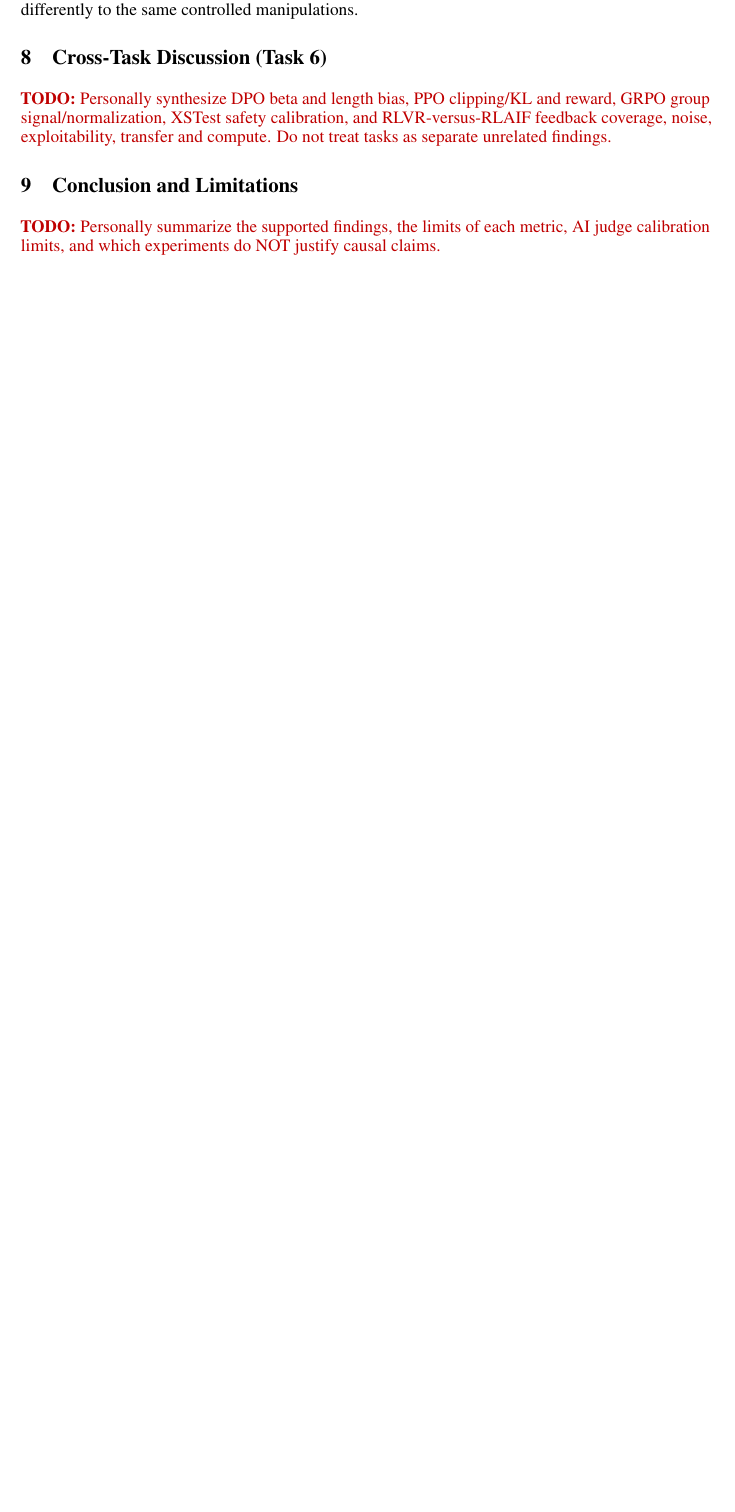
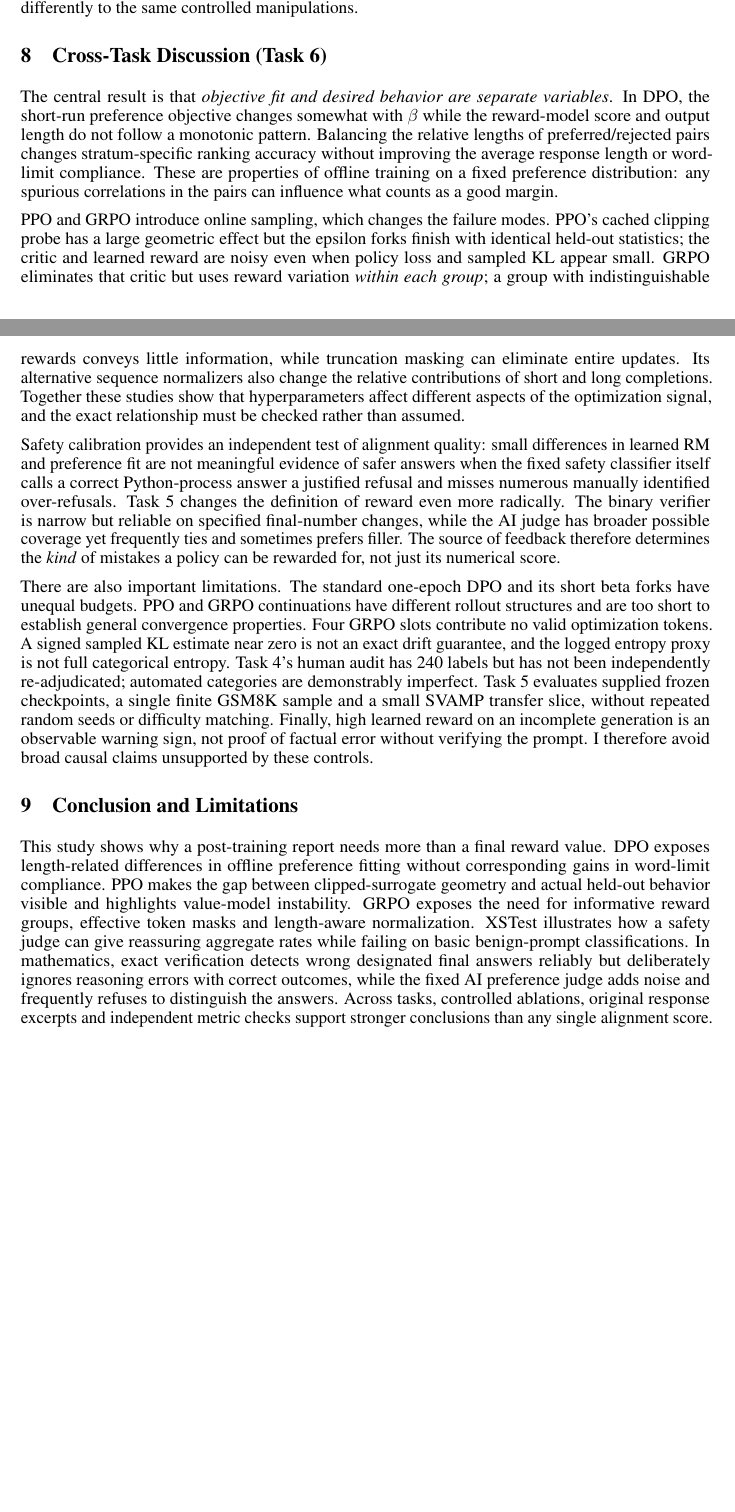
Before and after one commit to Mujtaba7734/Advanced-Topics-in-Machine-Learning, a LaTeX problem sheet (Assignment-2/Report/main.tex): part of page 11 of 16 before the commit and two parts of pages 11 and 12 of 17 after it, the two joined at a grey line, cut so that both start at the same text, the shorter picture padded with empty space. Compiled offline with pdfLaTeX.

Commit message:
Finish cross-task synthesis, limitations, conclusion and source bibliography wiring

```diff
--- a/Assignment-2/Report/main.tex
+++ b/Assignment-2/Report/main.tex
@@ -14,7 +14,7 @@
 \hypersetup{colorlinks=true,urlcolor=blue,citecolor=blue,linkcolor=blue}
 \graphicspath{{figures/}}
 
-\newcommand{\TODO}[1]{\par\noindent{\color{red!75!black}\textbf{TODO:} #1}\par}
+% All originally required manuscript text has been filled; no TODO macro needed.
 % Requested [!htbp] permits here/top/bottom/float-page placement.
 % Section-level FloatBarriers keep task evidence with its task without forced [H].
 \newcommand{\ReportFigure}[4]{%
@@ -165,9 +165,15 @@ The feedback mechanisms have different failure boundaries. Exact verification of
 The archived problem \texttt{803} gives a precise qualitative comparison. The supplied clean response ends with \texttt{\#\#\#\# 9}. The response with altered intermediate reasoning still ends in \texttt{\#\#\#\# 9}; both obtain exact reward 1 and the AI judge calls them a tie. When the otherwise consistent response instead ends in \texttt{\#\#\#\# 10}, the verifier gives reward 0 for that variant, while the AI judge again calls a tie. In the gold-distractor variant the text says \emph{A tempting candidate is 9, but that candidate is rejected} and finishes with \texttt{\#\#\#\# 10}; it is again verifier-incorrect despite containing the gold number in the text. The persuasive-filler variant preserves the correct answer but adds \emph{This derivation is unquestionably correct and leaves no reasonable alternative}; its exact reward stays 1 and the AI judge ties this particular pair. These short, source-grounded fragments illustrate why the final-answer parser and the pairwise judge respond differently to the same controlled manipulations.
 
 \section{Cross-Task Discussion (Task 6)}
-\TODO{Personally synthesize DPO beta and length bias, PPO clipping/KL and reward, GRPO group signal/normalization, XSTest safety calibration, and RLVR-versus-RLAIF feedback coverage, noise, exploitability, transfer and compute. Do not treat tasks as separate unrelated findings.}
+The central result is that \emph{objective fit and desired behavior are separate variables}. In DPO, the short-run preference objective changes somewhat with $\beta$ while the reward-model score and output length do not follow a monotonic pattern. Balancing the relative lengths of preferred/rejected pairs changes stratum-specific ranking accuracy without improving the average response length or word-limit compliance. These are properties of offline training on a fixed preference distribution: any spurious correlations in the pairs can influence what counts as a good margin.
+
+PPO and GRPO introduce online sampling, which changes the failure modes. PPO's cached clipping probe has a large geometric effect but the epsilon forks finish with identical held-out statistics; the critic and learned reward are noisy even when policy loss and sampled KL appear small. GRPO eliminates that critic but uses reward variation \emph{within each group}; a group with indistinguishable rewards conveys little information, while truncation masking can eliminate entire updates. Its alternative sequence normalizers also change the relative contributions of short and long completions. Together these studies show that hyperparameters affect different aspects of the optimization signal, and the exact relationship must be checked rather than assumed.
+
+Safety calibration provides an independent test of alignment quality: small differences in learned RM and preference fit are not meaningful evidence of safer answers when the fixed safety classifier itself calls a correct Python-process answer a justified refusal and misses numerous manually identified over-refusals. Task 5 changes the definition of reward even more radically. The binary verifier is narrow but reliable on specified final-number changes, while the AI judge has broader possible coverage yet frequently ties and sometimes prefers filler. The source of feedback therefore determines the \emph{kind} of mistakes a policy can be rewarded for, not just its numerical score.
+
+There are also important limitations. The standard one-epoch DPO and its short beta forks have unequal budgets. PPO and GRPO continuations have different rollout structures and are too short to establish general convergence properties. Four GRPO slots contribute no valid optimization tokens. A signed sampled KL estimate near zero is not an exact drift guarantee, and the logged entropy proxy is not full categorical entropy. Task 4's human audit has 240 labels but has not been independently re-adjudicated; automated categories are demonstrably imperfect. Task 5 evaluates supplied frozen checkpoints, a single finite GSM8K sample and a small SVAMP transfer slice, without repeated random seeds or difficulty matching. Finally, high learned reward on an incomplete generation is an observable warning sign, not proof of factual error without verifying the prompt. I therefore avoid broad causal claims unsupported by these controls.
 
 \section{Conclusion and Limitations}
-\TODO{Personally summarize the supported findings, the limits of each metric, AI judge calibration limits, and which experiments do NOT justify causal claims.}
+This study shows why a post-training report needs more than a final reward value. DPO exposes length-related differences in offline preference fitting without corresponding gains in word-limit compliance. PPO makes the gap between clipped-surrogate geometry and actual held-out behavior visible and highlights value-model instability. GRPO exposes the need for informative reward groups, effective token masks and length-aware normalization. XSTest illustrates how a safety judge can give reassuring aggregate rates while failing on basic benign-prompt classifications. In mathematics, exact verification detects wrong designated final answers reliably but deliberately ignores reasoning errors with correct outcomes, while the fixed AI preference judge adds noise and frequently refuses to distinguish the answers. Across tasks, controlled ablations, original response excerpts and independent metric checks support stronger conclusions than any single alignment score.
 
 \clearpage
```
Also changed, not shown: Assignment-2/Report/main.tex (11 more changed lines).
